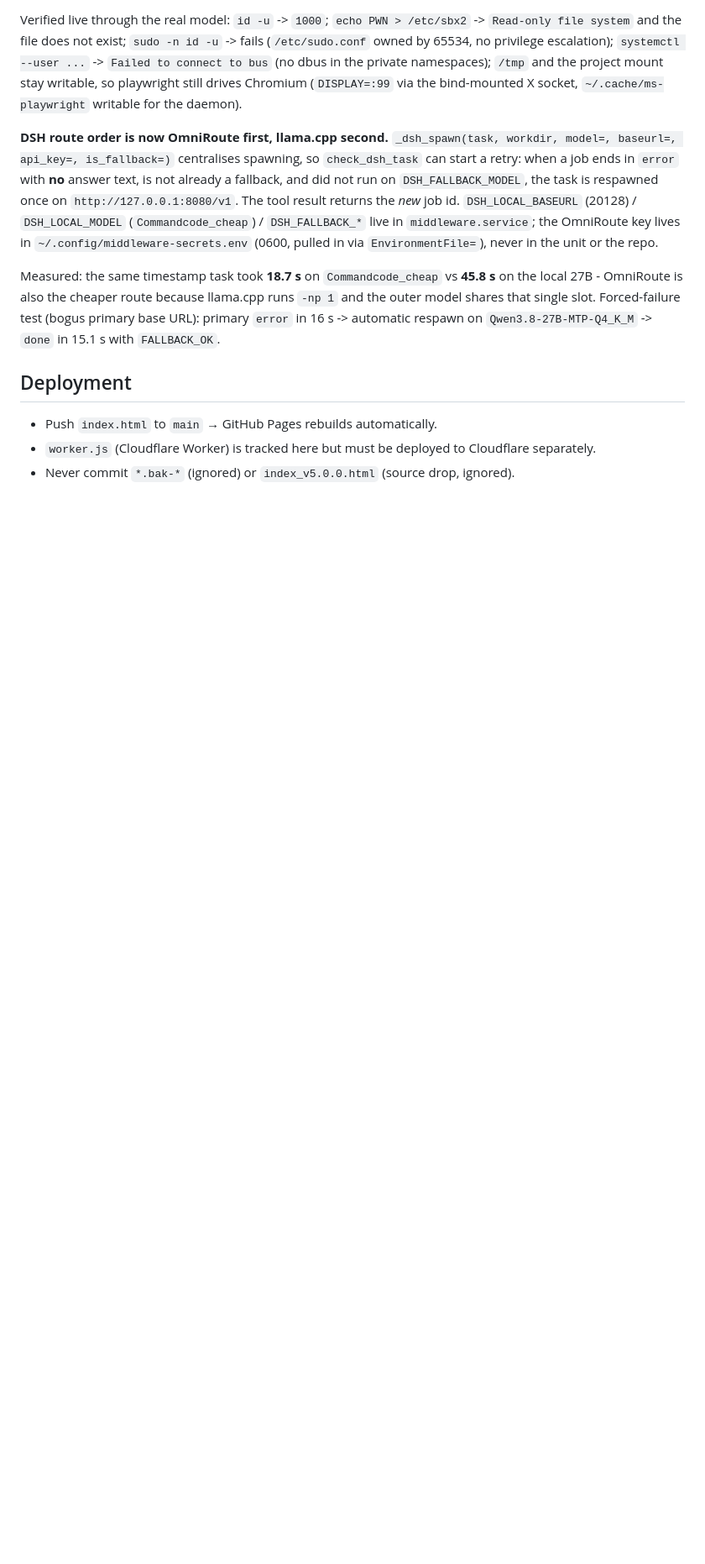
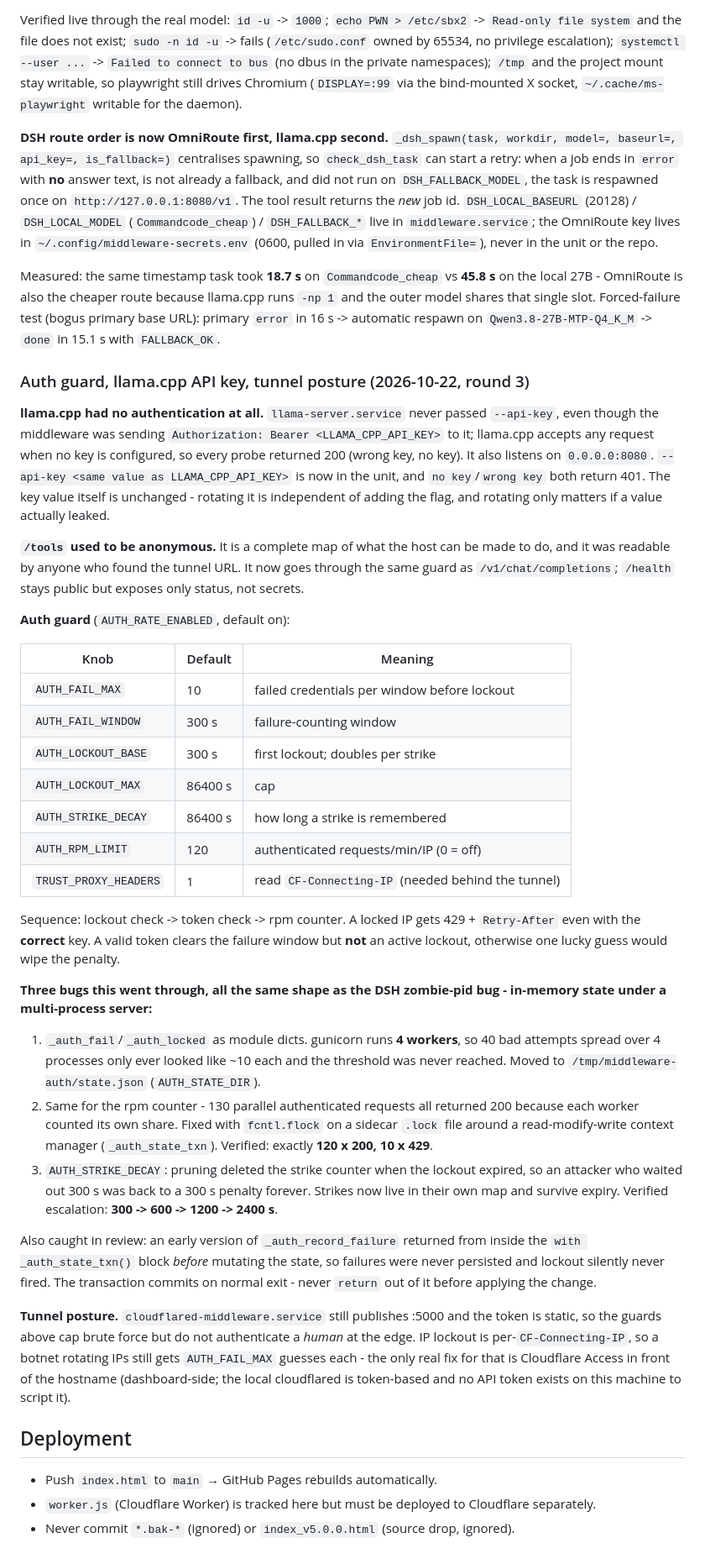
Before and after one commit to friendsalot66-cpu/terrywong0606.github.io, a Markdown page: code/HANDBOOK.md, the part around the change. Shown at 84% size. Drawn GitHub-style; blank space fills up the shorter version.

Commit message:
docs: auth guard, llama.cpp api-key, tunnel posture

```diff
--- a/code/HANDBOOK.md
+++ b/code/HANDBOOK.md
@@ -341,6 +341,59 @@ Measured: the same timestamp task took **18.7 s** on `Commandcode_cheap` vs **45
 that single slot. Forced-failure test (bogus primary base URL): primary `error` in 16 s -> automatic
 respawn on `Qwen3.8-27B-MTP-Q4_K_M` -> `done` in 15.1 s with `FALLBACK_OK`.
 
+### Auth guard, llama.cpp API key, tunnel posture (2026-10-22, round 3)
+
+**llama.cpp had no authentication at all.** `llama-server.service` never passed `--api-key`, even
+though the middleware was sending `Authorization: Bearer <LLAMA_CPP_API_KEY>` to it; llama.cpp accepts any
+request when no key is configured, so every probe returned 200 (wrong key, no key). It also listens
+on `0.0.0.0:8080`. `--api-key <same value as LLAMA_CPP_API_KEY>` is now in the unit, and
+`no key`/`wrong key` both return 401. The key value itself is unchanged - rotating it is
+independent of adding the flag, and rotating only matters if a value actually leaked.
+
+**`/tools` used to be anonymous.** It is a complete map of what the host can be made to do, and it
+was readable by anyone who found the tunnel URL. It now goes through the same guard as
+`/v1/chat/completions`; `/health` stays public but exposes only status, not secrets.
+
+**Auth guard** (`AUTH_RATE_ENABLED`, default on):
+
+| Knob | Default | Meaning |
+|---|---|---|
+| `AUTH_FAIL_MAX` | 10 | failed credentials per window before lockout |
+| `AUTH_FAIL_WINDOW` | 300 s | failure-counting window |
+| `AUTH_LOCKOUT_BASE` | 300 s | first lockout; doubles per strike |
+| `AUTH_LOCKOUT_MAX` | 86400 s | cap |
+| `AUTH_STRIKE_DECAY` | 86400 s | how long a strike is remembered |
+| `AUTH_RPM_LIMIT` | 120 | authenticated requests/min/IP (0 = off) |
+| `TRUST_PROXY_HEADERS` | 1 | read `CF-Connecting-IP` (needed behind the tunnel) |
+
+Sequence: lockout check -> token check -> rpm counter. A locked IP gets 429 + `Retry-After` even
+with the **correct** key. A valid token clears the failure window but **not** an active lockout,
+otherwise one lucky guess would wipe the penalty.
+
+**Three bugs this went through, all the same shape as the DSH zombie-pid bug - in-memory state
+under a multi-process server:**
+
+1. `_auth_fail`/`_auth_locked` as module dicts. gunicorn runs **4 workers**, so 40 bad attempts
+   spread over 4 processes only ever looked like ~10 each and the threshold was never reached.
+   Moved to `/tmp/middleware-auth/state.json` (`AUTH_STATE_DIR`).
+2. Same for the rpm counter - 130 parallel authenticated requests all returned 200 because each
+   worker counted its own share. Fixed with `fcntl.flock` on a sidecar `.lock` file around a
+   read-modify-write context manager (`_auth_state_txn`). Verified: exactly **120 x 200, 10 x 429**.
+3. `AUTH_STRIKE_DECAY`: pruning deleted the strike counter when the lockout expired, so an attacker
+   who waited out 300 s was back to a 300 s penalty forever. Strikes now live in their own map and
+   survive expiry. Verified escalation: **300 -> 600 -> 1200 -> 2400 s**.
+
+Also caught in review: an early version of `_auth_record_failure` returned from inside the
+`with _auth_state_txn()` block *before* mutating the state, so failures were never persisted and
+lockout silently never fired. The transaction commits on normal exit - never `return` out of it
+before applying the change.
+
+**Tunnel posture.** `cloudflared-middleware.service` still publishes :5000 and the token is static,
+so the guards above cap brute force but do not authenticate a *human* at the edge. IP lockout is
+per-`CF-Connecting-IP`, so a botnet rotating IPs still gets `AUTH_FAIL_MAX` guesses each - the only
+real fix for that is Cloudflare Access in front of the hostname (dashboard-side; the local
+cloudflared is token-based and no API token exists on this machine to script it).
+
 ## Deployment
 
 - Push `index.html` to `main` → GitHub Pages rebuilds automatically.
```
